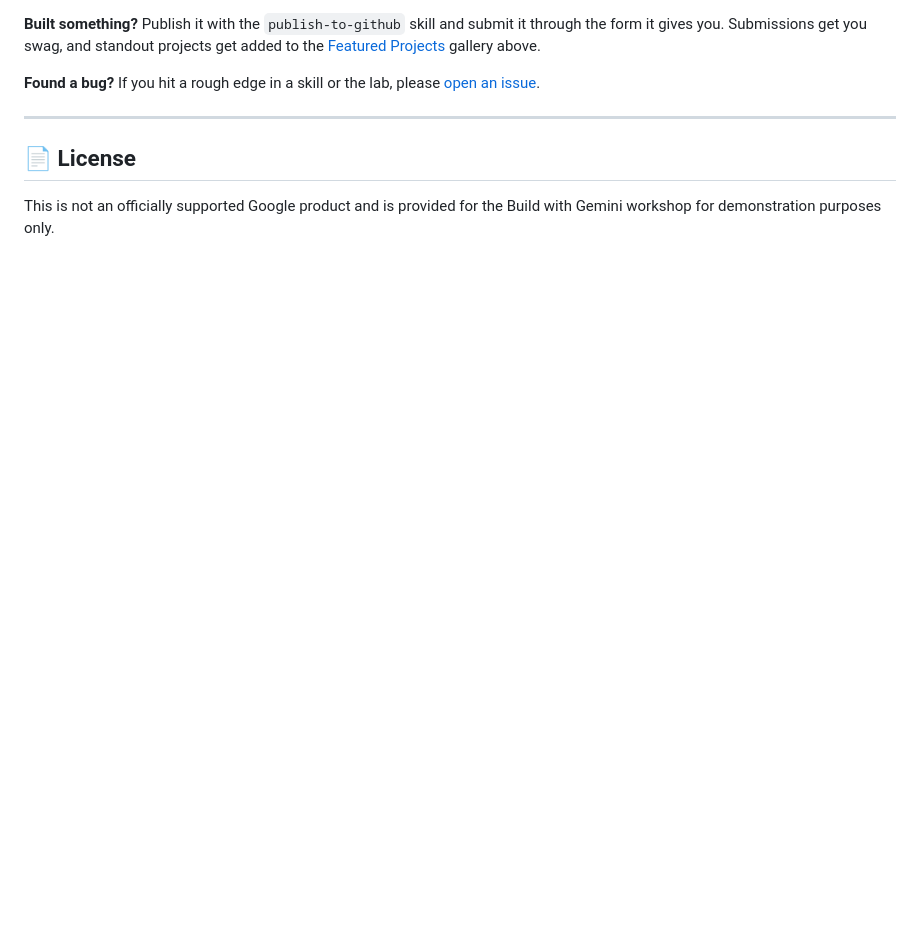
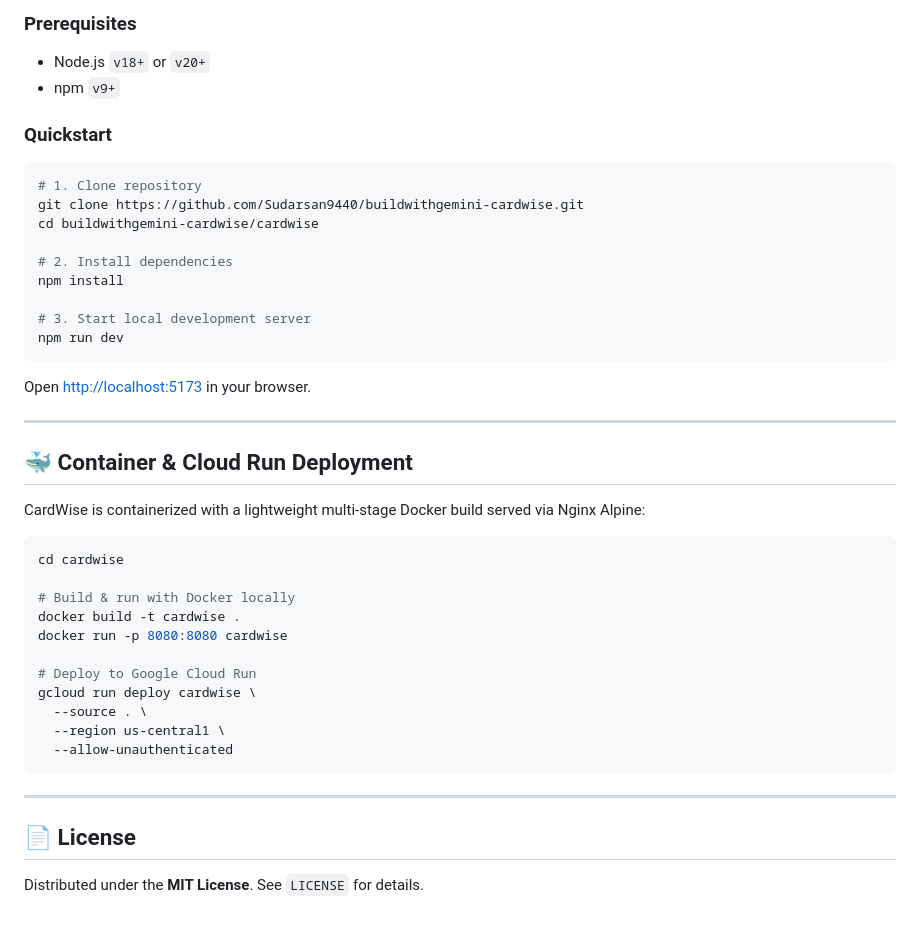
Before and after one commit to Sudarsan9440/buildwithgemini-cardwise, a Markdown page: README.md, the part around one of its changes. GitHub-like rendering; blank space fills up the shorter version.

````diff
--- a/README.md
+++ b/README.md
@@ -189,10 +151,46 @@ Then follow the [lab guide](https://cszhu.github.io/build-with-gemini/) to desig
 
-**Built something?** Publish it with the `publish-to-github` skill and submit it through the form it gives you. Submissions get you swag, and standout projects get added to the [Featured Projects](#-featured-projects) gallery above.
+### Prerequisites
+- Node.js `v18+` or `v20+`
+- npm `v9+`
 
-**Found a bug?** If you hit a rough edge in a skill or the lab, please [open an issue](https://github.com/cszhu/build-with-gemini/issues).
+### Quickstart
+
+```bash
+# 1. Clone repository
+git clone https://github.com/Sudarsan9440/buildwithgemini-cardwise.git
+cd buildwithgemini-cardwise/cardwise
+
+# 2. Install dependencies
+npm install
+
+# 3. Start local development server
+npm run dev
+```
+
+Open [http://localhost:5173](http://localhost:5173) in your browser.
+
+---
+
+## 🐳 Container & Cloud Run Deployment
+
+CardWise is containerized with a lightweight multi-stage Docker build served via Nginx Alpine:
+
+```bash
+cd cardwise
+
+# Build & run with Docker locally
+docker build -t cardwise .
+docker run -p 8080:8080 cardwise
+
+# Deploy to Google Cloud Run
+gcloud run deploy cardwise \
+  --source . \
+  --region us-central1 \
+  --allow-unauthenticated
+```
 
 ---
 
 ## 📄 License
 
-This is not an officially supported Google product and is provided for the Build with Gemini workshop for demonstration purposes only.
+Distributed under the **MIT License**. See `LICENSE` for details.
````
Also changed, not shown: other parts of README.md (+112 -150 lines).
